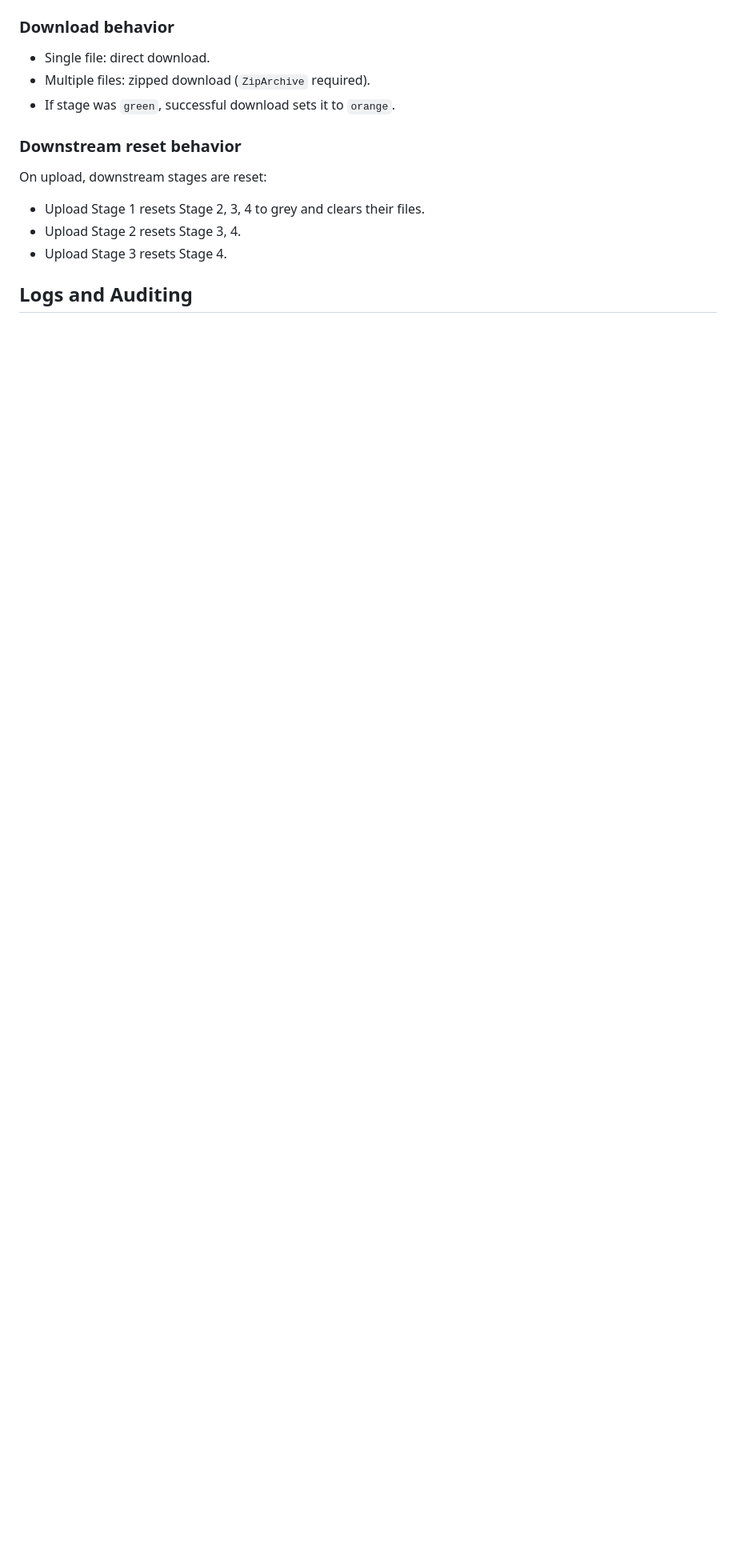
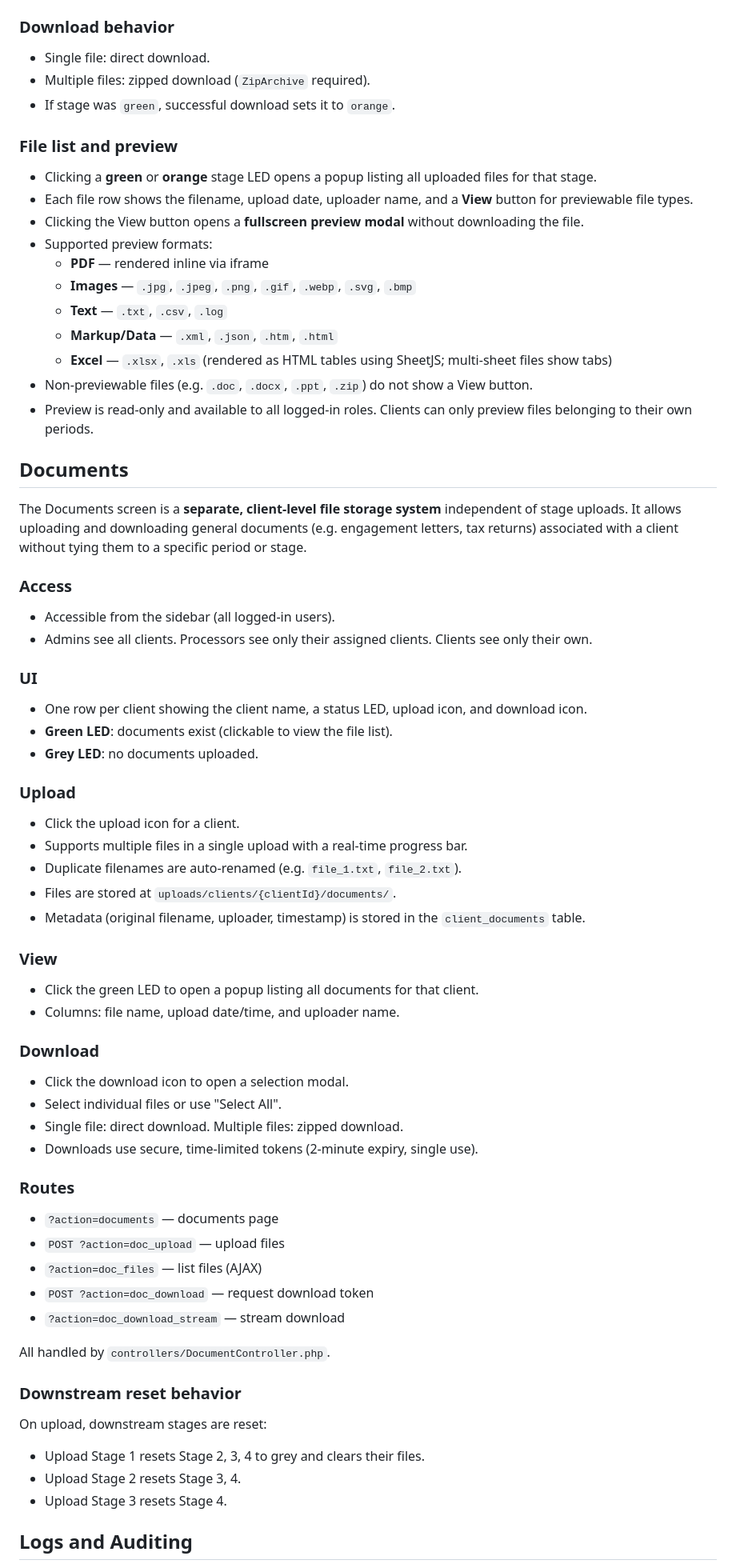
Before and after one commit to dkk62/dash, a Markdown page: README.md, the part around one of its changes. Shown at 80% size. Drawn GitHub-style; blank space fills up the shorter version.

```diff
--- a/README.md
+++ b/README.md
@@ -285,6 +286,65 @@ Then set/reset password using:
 - Multiple files: zipped download (`ZipArchive` required).
 - If stage was `green`, successful download sets it to `orange`.
 
+### File list and preview
+
+- Clicking a **green** or **orange** stage LED opens a popup listing all uploaded files for that stage.
+- Each file row shows the filename, upload date, uploader name, and a **View** button for previewable file types.
+- Clicking the View button opens a **fullscreen preview modal** without downloading the file.
+- Supported preview formats:
+  - **PDF** — rendered inline via iframe
+  - **Images** — `.jpg`, `.jpeg`, `.png`, `.gif`, `.webp`, `.svg`, `.bmp`
+  - **Text** — `.txt`, `.csv`, `.log`
+  - **Markup/Data** — `.xml`, `.json`, `.htm`, `.html`
+  - **Excel** — `.xlsx`, `.xls` (rendered as HTML tables using SheetJS; multi-sheet files show tabs)
+- Non-previewable files (e.g. `.doc`, `.docx`, `.ppt`, `.zip`) do not show a View button.
+- Preview is read-only and available to all logged-in roles. Clients can only preview files belonging to their own periods.
+
+## Documents
+
+The Documents screen is a **separate, client-level file storage system** independent of stage uploads. It allows uploading and downloading general documents (e.g. engagement letters, tax returns) associated with a client without tying them to a specific period or stage.
+
+### Access
+
+- Accessible from the sidebar (all logged-in users).
+- Admins see all clients. Processors see only their assigned clients. Clients see only their own.
+
+### UI
+
+- One row per client showing the client name, a status LED, upload icon, and download icon.
+- **Green LED**: documents exist (clickable to view the file list).
+- **Grey LED**: no documents uploaded.
+
+### Upload
+
+- Click the upload icon for a client.
+- Supports multiple files in a single upload with a real-time progress bar.
+- Duplicate filenames are auto-renamed (e.g. `file_1.txt`, `file_2.txt`).
+- Files are stored at `uploads/clients/{clientId}/documents/`.
+- Metadata (original filename, uploader, timestamp) is stored in the `client_documents` table.
+
+### View
+
+- Click the green LED to open a popup listing all documents for that client.
+- Columns: file name, upload date/time, and uploader name.
+
+### Download
+
+- Click the download icon to open a selection modal.
+- Select individual files or use "Select All".
+- Single file: direct download. Multiple files: zipped download.
+- Downloads use secure, time-limited tokens (2-minute expiry, single use).
+
+### Routes
+
+- `?action=documents` — documents page
+- `POST ?action=doc_upload` — upload files
+- `?action=doc_files` — list files (AJAX)
+- `POST ?action=doc_download` — request download token
+- `?action=doc_download_stream` — stream download
+
+All handled by `controllers/DocumentController.php`.
+
 ### Downstream reset behavior
 
 On upload, downstream stages are reset:
```
Also changed, not shown: other parts of README.md (+3 -1 lines), USER_MANUAL.md (+85 -0 lines).
